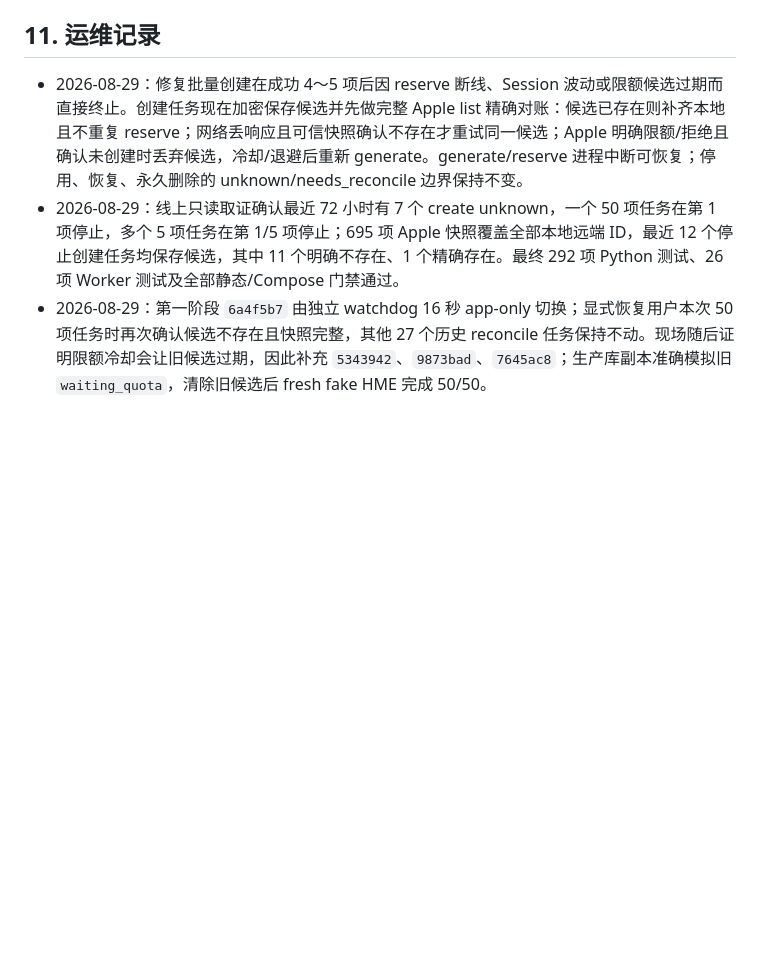
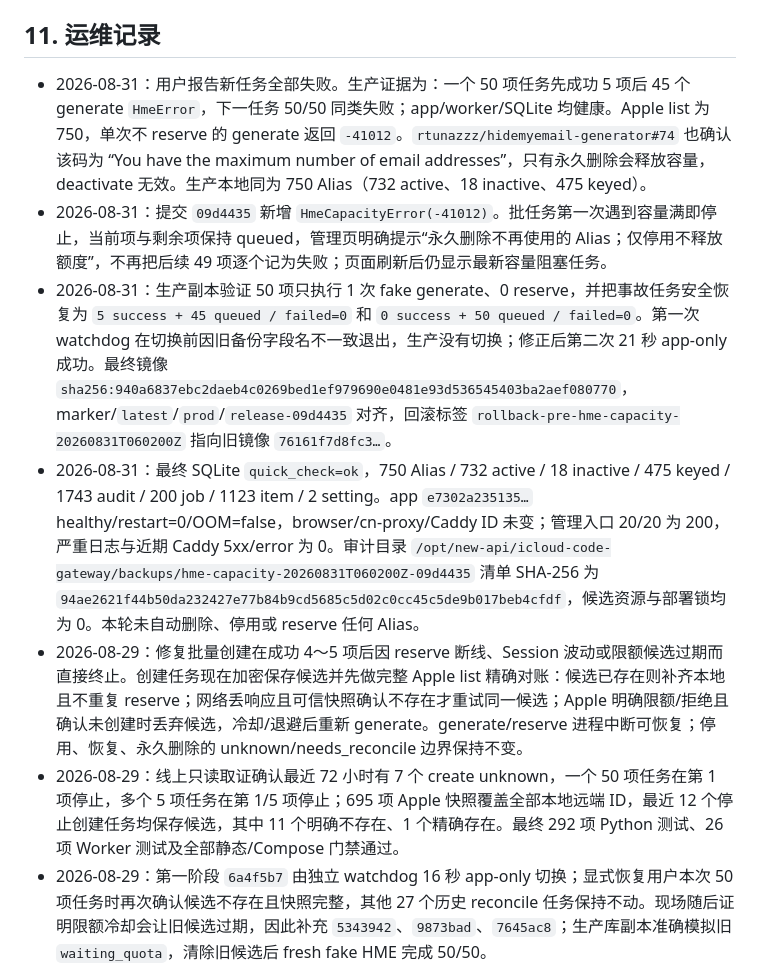
Before and after one commit to chenli17683185032-ai/icloud-code-gateway, a Markdown page: OPERATIONS.md, the part around the change. GitHub-like rendering; blank space fills up the shorter version.

Commit message:
docs: record Apple HME capacity incident

```diff
--- a/OPERATIONS.md
+++ b/OPERATIONS.md
@@ -374,6 +374,10 @@ app 镜像的 Docker healthcheck 必须为 `127.0.0.1:8080/healthz` 显式携带
 
 ## 11. 运维记录
 
+- 2026-08-31：用户报告新任务全部失败。生产证据为：一个 50 项任务先成功 5 项后 45 个 generate `HmeError`，下一任务 50/50 同类失败；app/worker/SQLite 均健康。Apple list 为 750，单次不 reserve 的 generate 返回 `-41012`。`rtunazzz/hidemyemail-generator#74` 也确认该码为 “You have the maximum number of email addresses”，只有永久删除会释放容量，deactivate 无效。生产本地同为 750 Alias（732 active、18 inactive、475 keyed）。
+- 2026-08-31：提交 `09d4435` 新增 `HmeCapacityError(-41012)`。批任务第一次遇到容量满即停止，当前项与剩余项保持 queued，管理页明确提示“永久删除不再使用的 Alias；仅停用不释放额度”，不再把后续 49 项逐个记为失败；页面刷新后仍显示最新容量阻塞任务。
+- 2026-08-31：生产副本验证 50 项只执行 1 次 fake generate、0 reserve，并把事故任务安全恢复为 `5 success + 45 queued / failed=0` 和 `0 success + 50 queued / failed=0`。第一次 watchdog 在切换前因旧备份字段名不一致退出，生产没有切换；修正后第二次 21 秒 app-only 成功。最终镜像 `sha256:940a6837ebc2daeb4c0269bed1ef979690e0481e93d536545403ba2aef080770`，marker/`latest`/`prod`/`release-09d4435` 对齐，回滚标签 `rollback-pre-hme-capacity-20260831T060200Z` 指向旧镜像 `76161f7d8fc3…`。
+- 2026-08-31：最终 SQLite `quick_check=ok`，750 Alias / 732 active / 18 inactive / 475 keyed / 1743 audit / 200 job / 1123 item / 2 setting。app `e7302a235135…` healthy/restart=0/OOM=false，browser/cn-proxy/Caddy ID 未变；管理入口 20/20 为 200，严重日志与近期 Caddy 5xx/error 为 0。审计目录 `/opt/new-api/icloud-code-gateway/backups/hme-capacity-20260831T060200Z-09d4435` 清单 SHA-256 为 `94ae2621f44b50da232427e77b84b9cd5685c5d02c0cc45c5de9b017beb4cfdf`，候选资源与部署锁均为 0。本轮未自动删除、停用或 reserve 任何 Alias。
 - 2026-08-29：修复批量创建在成功 4～5 项后因 reserve 断线、Session 波动或限额候选过期而直接终止。创建任务现在加密保存候选并先做完整 Apple list 精确对账：候选已存在则补齐本地且不重复 reserve；网络丢响应且可信快照确认不存在才重试同一候选；Apple 明确限额/拒绝且确认未创建时丢弃候选，冷却/退避后重新 generate。generate/reserve 进程中断可恢复；停用、恢复、永久删除的 unknown/needs_reconcile 边界保持不变。
 - 2026-08-29：线上只读取证确认最近 72 小时有 7 个 create unknown，一个 50 项任务在第 1 项停止，多个 5 项任务在第 1/5 项停止；695 项 Apple 快照覆盖全部本地远端 ID，最近 12 个停止创建任务均保存候选，其中 11 个明确不存在、1 个精确存在。最终 292 项 Python 测试、26 项 Worker 测试及全部静态/Compose 门禁通过。
 - 2026-08-29：第一阶段 `6a4f5b7` 由独立 watchdog 16 秒 app-only 切换；显式恢复用户本次 50 项任务时再次确认候选不存在且快照完整，其他 27 个历史 reconcile 任务保持不动。现场随后证明限额冷却会让旧候选过期，因此补充 `5343942`、`9873bad`、`7645ac8`；生产库副本准确模拟旧 `waiting_quota`，清除旧候选后 fresh fake HME 完成 50/50。
```
Also changed, not shown: IMPLEMENTATION_PLAN.md (+11 -3 lines).
